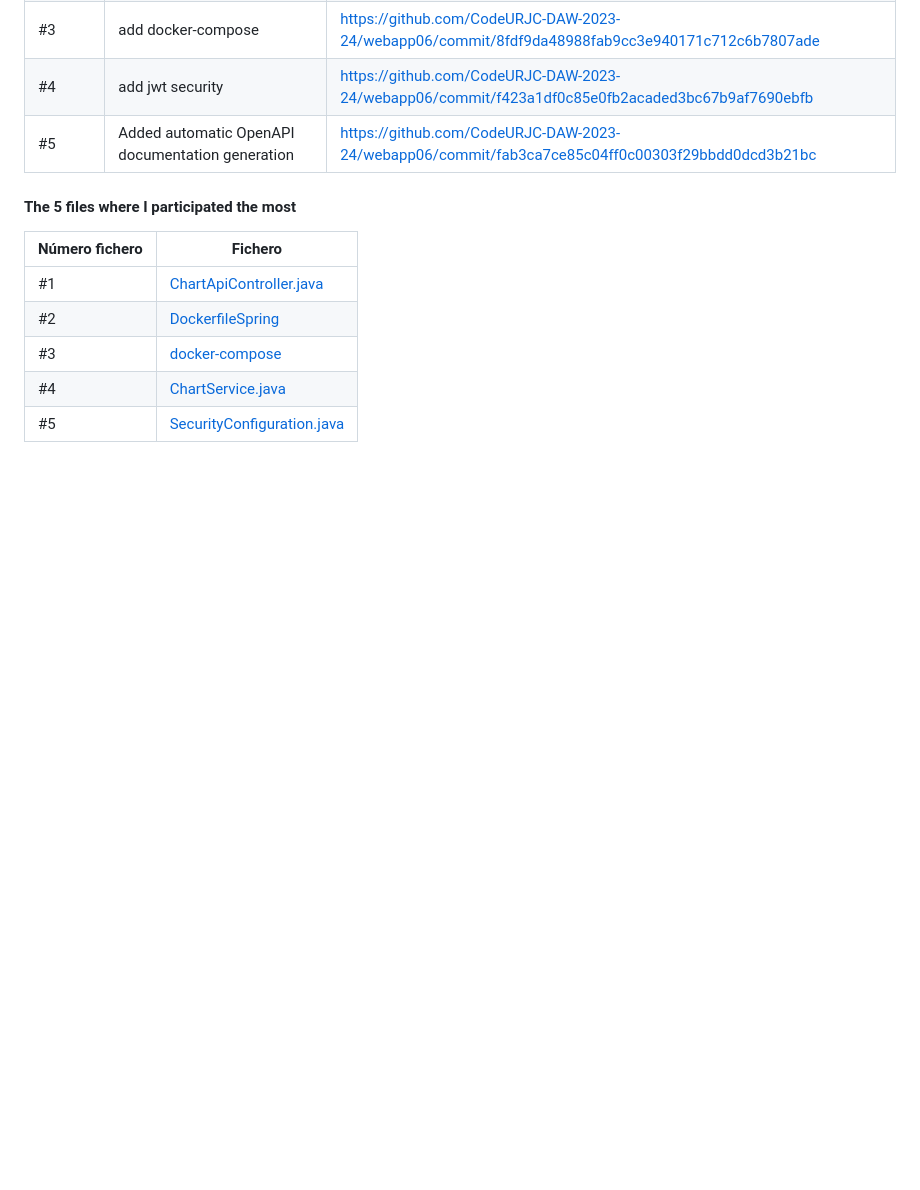
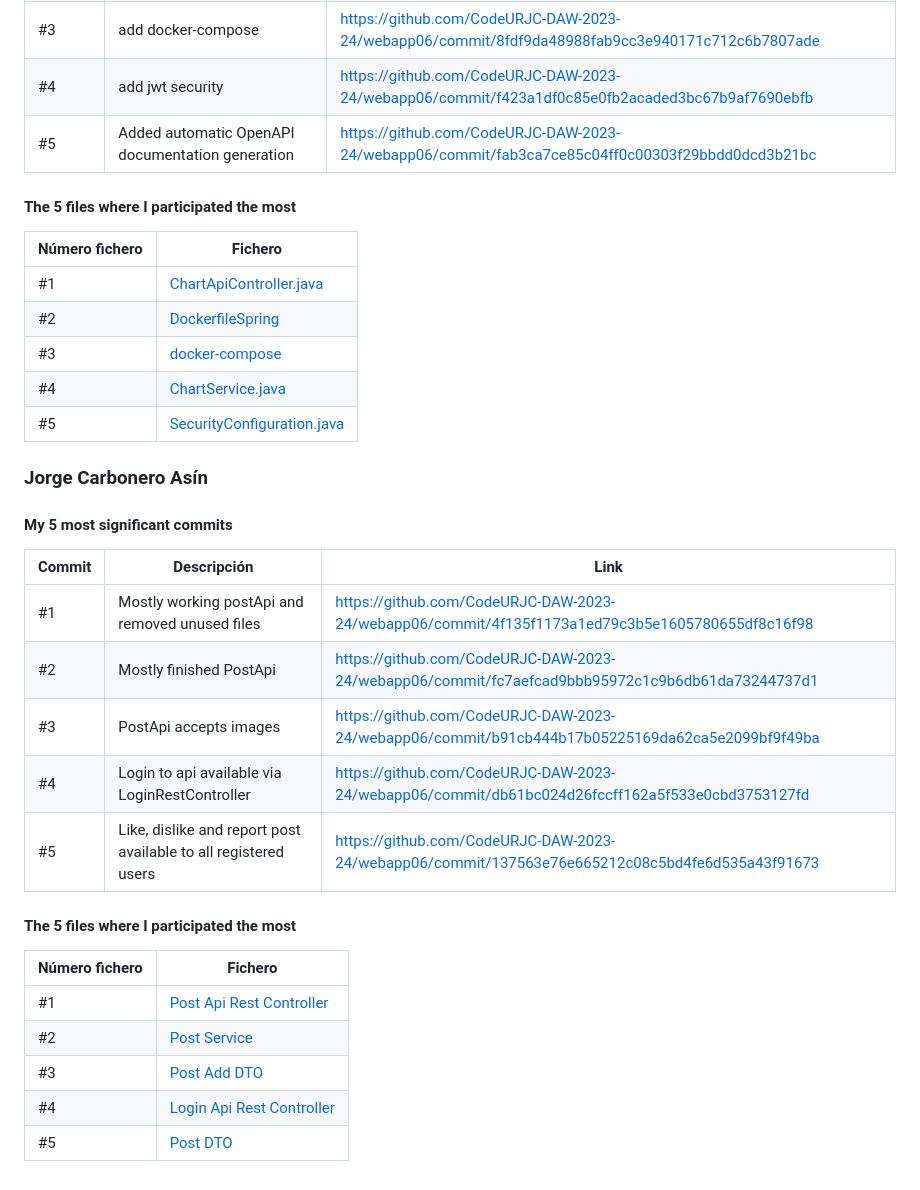
Before and after one commit to CodeURJC-DAW-2023-24/webapp06, a Markdown page: README.md, the part around the change. Drawn GitHub-style; blank space fills up the shorter version.

```diff
--- a/README.md
+++ b/README.md
@@ -418,3 +418,25 @@ The application is deployed and can be accessed at the following URL: https://10
 | #3             | [docker-compose](https://github.com/CodeURJC-DAW-2023-24/webapp06/blob/develop/docker/docker-compose.yml)                                                                 |
 | #4             | [ChartService.java](https://github.com/CodeURJC-DAW-2023-24/webapp06/blob/develop/backend/src/main/java/es/codeurjc/backend/service/ChartService.java)                    |
 | #5             | [SecurityConfiguration.java](https://github.com/CodeURJC-DAW-2023-24/webapp06/blob/develop/backend/src/main/java/es/codeurjc/backend/security/SecurityConfiguration.java) |
+
+### Jorge Carbonero Asín
+
+#### My 5 most significant commits
+
+| Commit | Descripción                                                      | Link                                                                                             |
+| ------ | ---------------------------------------------------------------- | ------------------------------------------------------------------------------------------------ |
+| #1     | Mostly working postApi and removed unused files                  | https://github.com/CodeURJC-DAW-2023-24/webapp06/commit/4f135f1173a1ed79c3b5e1605780655df8c16f98 |
+| #2     | Mostly finished PostApi                                          | https://github.com/CodeURJC-DAW-2023-24/webapp06/commit/fc7aefcad9bbb95972c1c9b6db61da73244737d1 |
+| #3     | PostApi accepts images                                           | https://github.com/CodeURJC-DAW-2023-24/webapp06/commit/b91cb444b17b05225169da62ca5e2099bf9f49ba |
+| #4     | Login to api available via LoginRestController                   | https://github.com/CodeURJC-DAW-2023-24/webapp06/commit/db61bc024d26fccff162a5f533e0cbd3753127fd |
+| #5     | Like, dislike and report post available to all registered users  | https://github.com/CodeURJC-DAW-2023-24/webapp06/commit/137563e76e665212c08c5bd4fe6d535a43f91673 |
+
+#### The 5 files where I participated the most
+
+| Número fichero | Fichero                                                                                                                                                                          |
+| -------------- | -------------------------------------------------------------------------------------------------------------------------------------------------------------------------------- |
+| #1             | [Post Api Rest Controller](https://github.com/CodeURJC-DAW-2023-24/webapp06/blame/main/backend/src/main/java/es/codeurjc/backend/restcontroller/PostApiRestController.java)      |
+| #2             | [Post Service](https://github.com/CodeURJC-DAW-2023-24/webapp06/blame/main/backend/src/main/java/es/codeurjc/backend/service/PostService.java)                                   |
+| #3             | [Post Add DTO](https://github.com/CodeURJC-DAW-2023-24/webapp06/blame/main/backend/src/main/java/es/codeurjc/backend/dto/PostAddDTO.java)                                        |
+| #4             | [Login Api Rest Controller](https://github.com/CodeURJC-DAW-2023-24/webapp06/blame/main/backend/src/main/java/es/codeurjc/backend/restcontroller/LoginApiRestController.java)    |
+| #5             | [Post DTO](https://github.com/CodeURJC-DAW-2023-24/webapp06/blame/main/backend/src/main/java/es/codeurjc/backend/dto/PostDTO.java)                                               |
```
